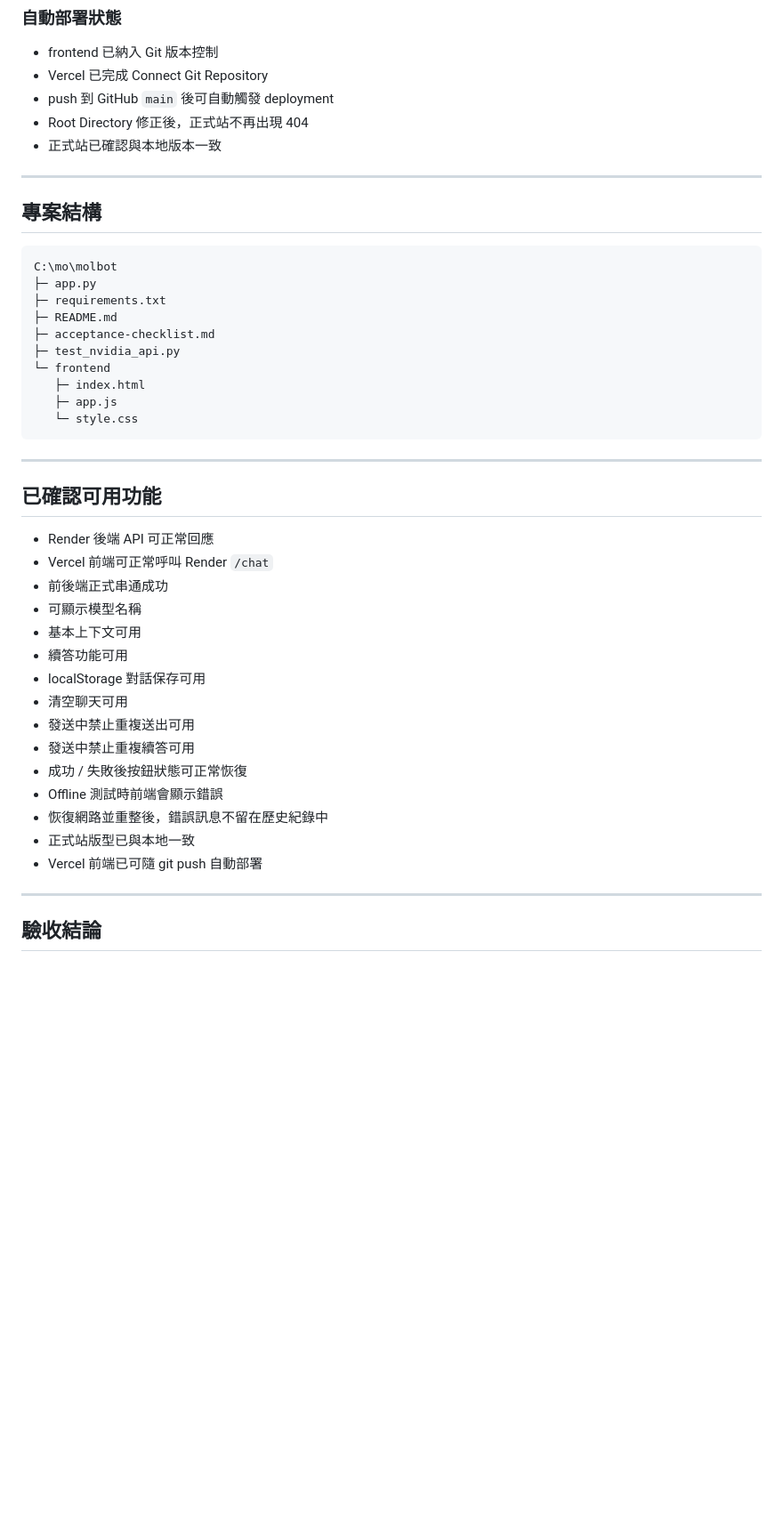
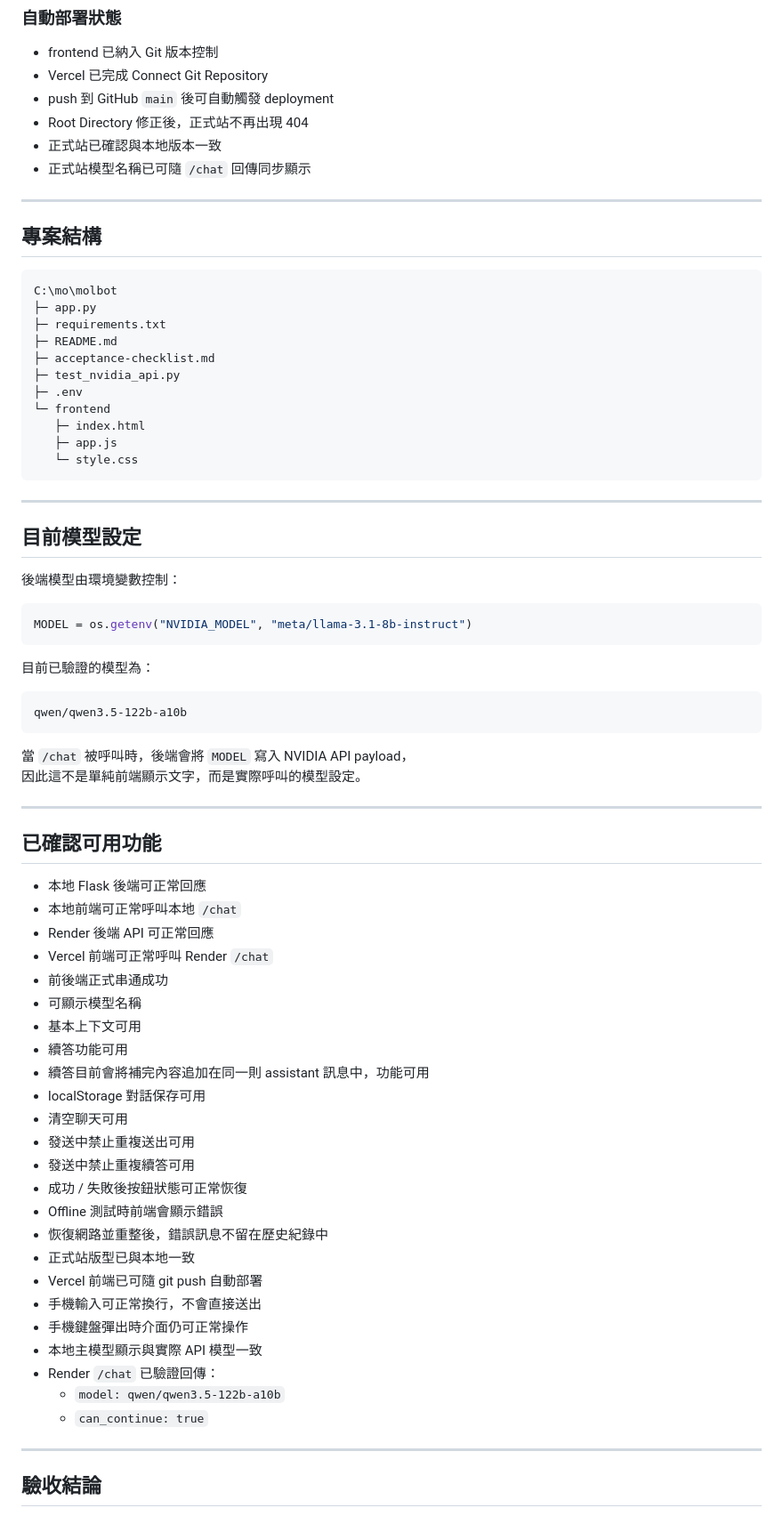
Before and after one commit to jason1596840052026/moltbot, a Markdown page: README.md, the part around one of its changes. Shown at 89% size. Drawn GitHub-style; blank space fills up the shorter version.

Commit message:
Update docs for Render Qwen deployment and production acceptance

````diff
--- a/README.md
+++ b/README.md
@@ -81,6 +100,7 @@ molbot 是一個以 **Flask + NVIDIA API** 為核心的個人助理 Web 專案
 - push 到 GitHub `main` 後可自動觸發 deployment
 - Root Directory 修正後，正式站不再出現 404
 - 正式站已確認與本地版本一致
+- 正式站模型名稱已可隨 `/chat` 回傳同步顯示
 
 ---
 
@@ -93,6 +113,7 @@ C:\mo\molbot
 ├─ README.md
 ├─ acceptance-checklist.md
 ├─ test_nvidia_api.py
+├─ .env
 └─ frontend
    ├─ index.html
    ├─ app.js
@@ -101,14 +122,36 @@ C:\mo\molbot
 
 ---
 
+## 目前模型設定
+
+後端模型由環境變數控制：
+
+```python
+MODEL = os.getenv("NVIDIA_MODEL", "meta/llama-3.1-8b-instruct")
+```
+
+目前已驗證的模型為：
+
+```
+qwen/qwen3.5-122b-a10b
+```
+
+當 `/chat` 被呼叫時，後端會將 `MODEL` 寫入 NVIDIA API payload，
+因此這不是單純前端顯示文字，而是實際呼叫的模型設定。
+
+---
+
 ## 已確認可用功能
 
+- 本地 Flask 後端可正常回應
+- 本地前端可正常呼叫本地 `/chat`
 - Render 後端 API 可正常回應
 - Vercel 前端可正常呼叫 Render `/chat`
 - 前後端正式串通成功
 - 可顯示模型名稱
 - 基本上下文可用
 - 續答功能可用
+- 續答目前會將補完內容追加在同一則 assistant 訊息中，功能可用
 - localStorage 對話保存可用
 - 清空聊天可用
 - 發送中禁止重複送出可用
@@ -118,6 +161,12 @@ C:\mo\molbot
 - 恢復網路並重整後，錯誤訊息不留在歷史紀錄中
 - 正式站版型已與本地一致
 - Vercel 前端已可隨 git push 自動部署
+- 手機輸入可正常換行，不會直接送出
+- 手機鍵盤彈出時介面仍可正常操作
+- 本地主模型顯示與實際 API 模型一致
+- Render `/chat` 已驗證回傳：
+  - `model: qwen/qwen3.5-122b-a10b`
+  - `can_continue: true`
 
 ---
 
````
Also changed, not shown: other parts of README.md (+34 -10 lines), acceptance-checklist.md (+52 -6 lines).
